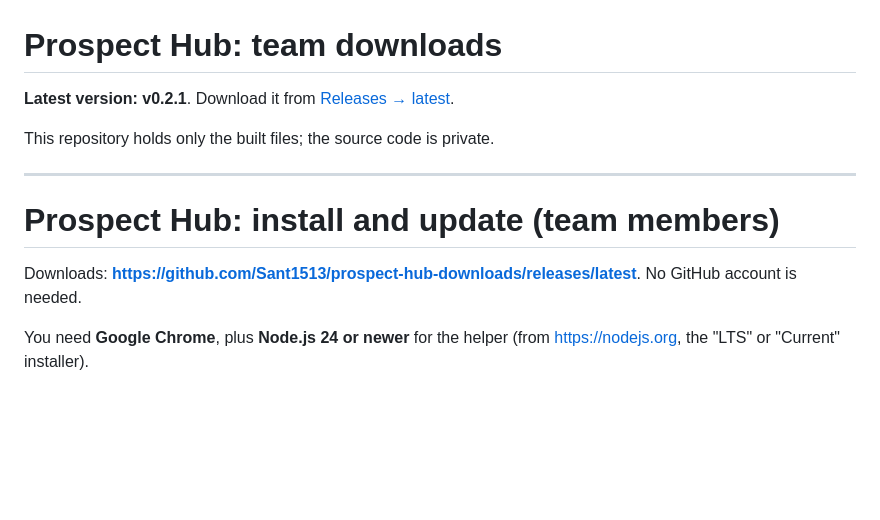
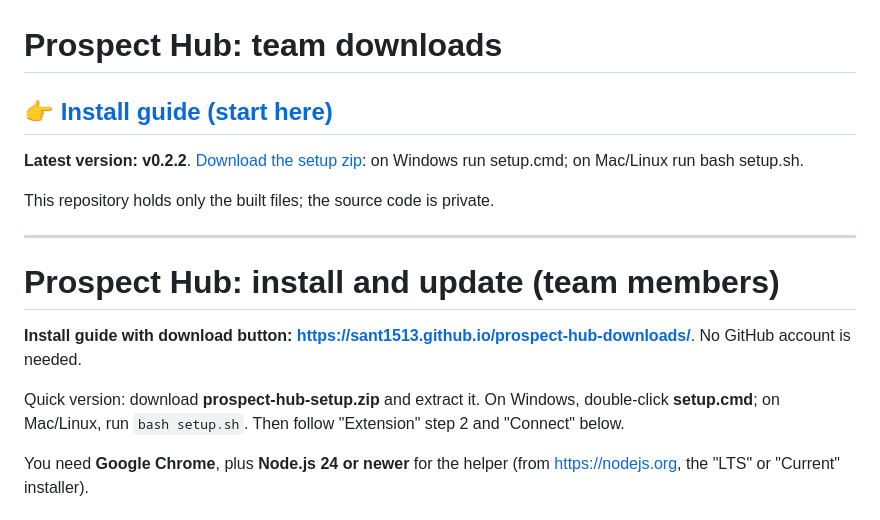
Before and after one commit to Sant1513/prospect-hub-downloads, a Markdown page: README.md, the part around the change. Drawn GitHub-style; blank space fills up the shorter version.

Commit message:
Downloads v0.2.2 (a4e35e9)

```diff
--- a/README.md
+++ b/README.md
@@ -1,6 +1,8 @@
 # Prospect Hub: team downloads
 
-**Latest version: v0.2.1**. Download it from [Releases → latest](https://github.com/Sant1513/prospect-hub-downloads/releases/latest).
+## 👉 [Install guide (start here)](https://sant1513.github.io/prospect-hub-downloads/)
+
+**Latest version: v0.2.2**. [Download the setup zip](https://github.com/Sant1513/prospect-hub-downloads/releases/latest/download/prospect-hub-setup.zip): on Windows run setup.cmd; on Mac/Linux run bash setup.sh.
 
 This repository holds only the built files; the source code is private.
 
@@ -8,7 +10,9 @@ This repository holds only the built files; the source code is private.
 
 # Prospect Hub: install and update (team members)
 
-Downloads: **https://github.com/Sant1513/prospect-hub-downloads/releases/latest**. No GitHub account is needed.
+**Install guide with download button: https://sant1513.github.io/prospect-hub-downloads/**. No GitHub account is needed.
+
+Quick version: download **prospect-hub-setup.zip** and extract it. On Windows, double-click **setup.cmd**; on Mac/Linux, run `bash setup.sh`. Then follow "Extension" step 2 and "Connect" below.
 
 You need **Google Chrome**, plus **Node.js 24 or newer** for the helper (from https://nodejs.org, the "LTS" or "Current" installer).
 
```
